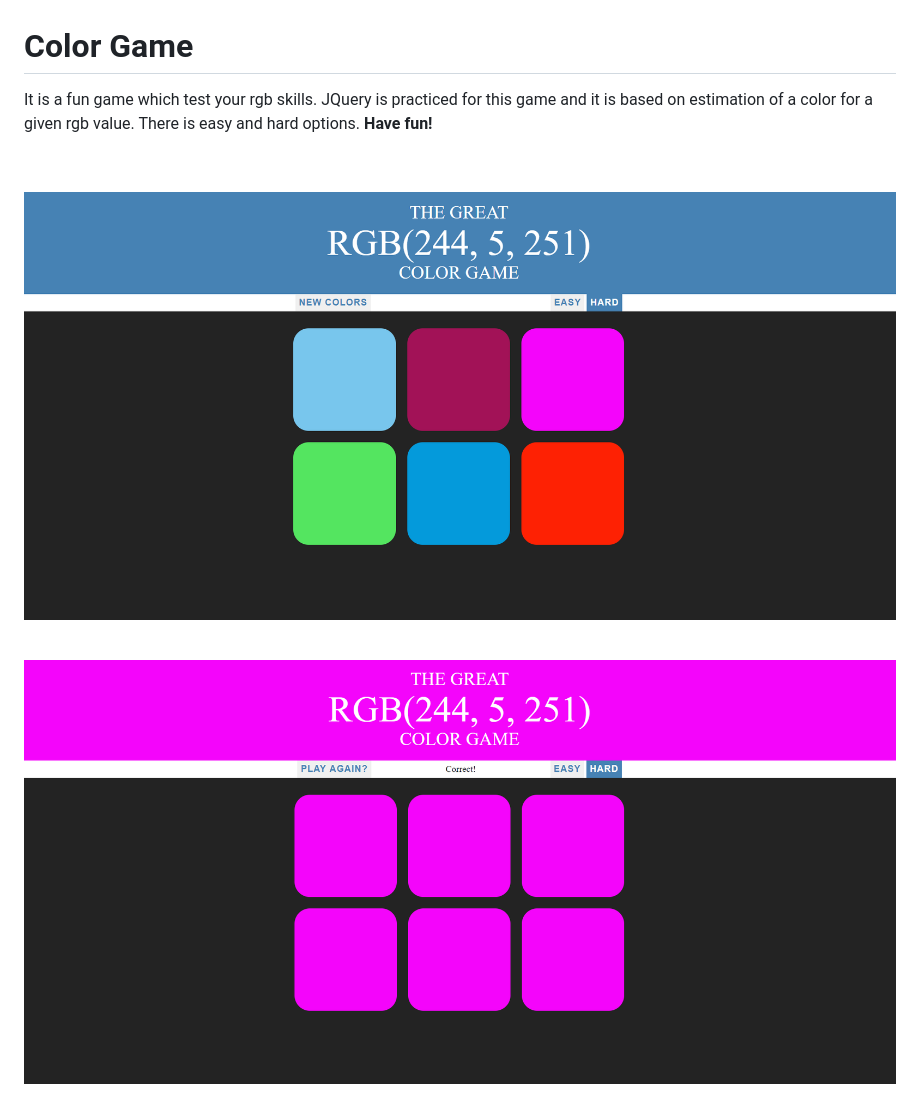
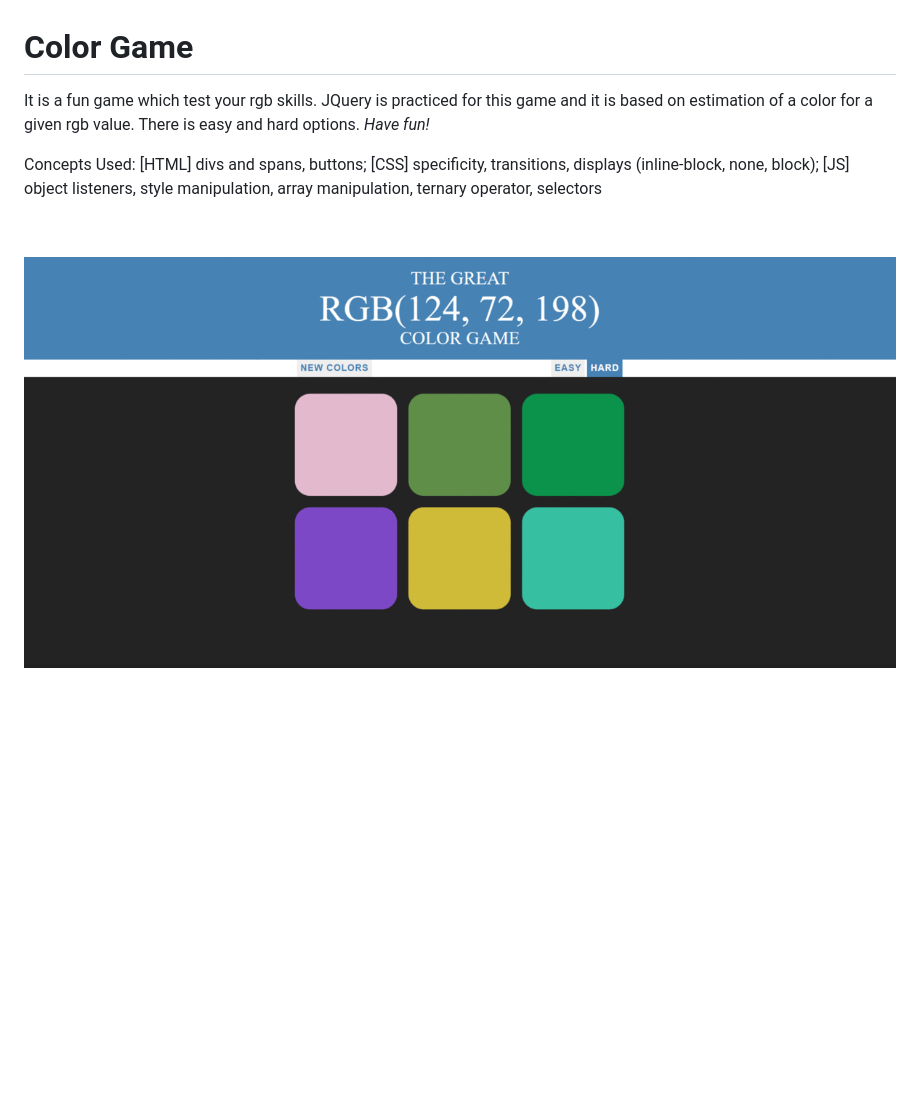
Before and after one commit to Begummm/Web-Development, a Markdown page: Color_Game/README.md, the part around the change. Rendered like a GitHub page; pictures changed too: Color_Game/capture_end_game.png (deleted), Color_Game/capture_initial.png (deleted), Color_Game/gif.gif (added); blank space fills up the shorter version.

Commit message:
update color game

```diff
--- a/Color_Game/README.md
+++ b/Color_Game/README.md
@@ -1,11 +1,11 @@
 <h1> Color Game </h1>
 
-It is a fun game which test your rgb skills. JQuery is practiced for this game and it is based on estimation of a color for a given rgb value. There is easy and hard options. <strong>Have fun!</strong>
+It is a fun game which test your rgb skills. JQuery is practiced for this game and it is based on estimation of a color for a given rgb value. There is easy and hard options. <em>Have fun!</em>
+
+Concepts Used: [HTML] divs and spans, buttons; [CSS] specificity, transitions, displays (inline-block, none, block); [JS] object listeners, style manipulation, array manipulation, ternary operator, selectors
 
 <br> </br>
 
-<img src="capture_initial.png">
+<img src="gif.gif">
 
 <br> </br>
-
-<img src="capture_end_game.png">
```
